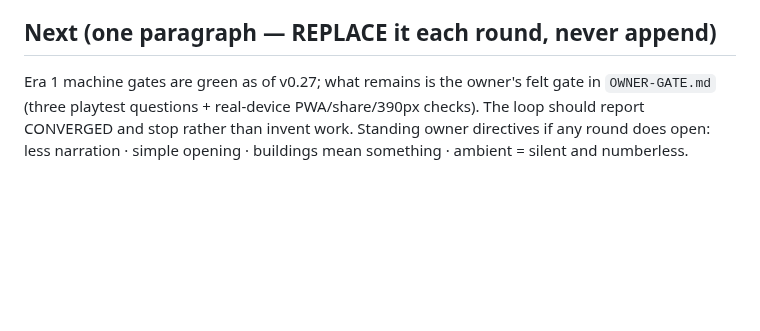
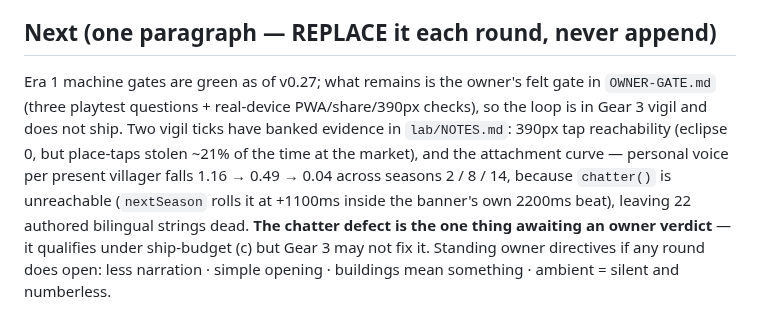
Before and after one commit to techeese/thua-so-khong, a Markdown page: LOOP.md, the part around the change. Drawn GitHub-style; blank space fills up the shorter version.

```diff
--- a/LOOP.md
+++ b/LOOP.md
@@ -81,6 +81,12 @@ for permission to build.
 
 ## Next (one paragraph — REPLACE it each round, never append)
 Era 1 machine gates are green as of v0.27; what remains is the owner's felt gate in
-`OWNER-GATE.md` (three playtest questions + real-device PWA/share/390px checks). The loop should
-report CONVERGED and stop rather than invent work. Standing owner directives if any round does
-open: less narration · simple opening · buildings mean something · ambient = silent and numberless.
+`OWNER-GATE.md` (three playtest questions + real-device PWA/share/390px checks), so the loop is in
+Gear 3 vigil and does not ship. Two vigil ticks have banked evidence in `lab/NOTES.md`: 390px tap
+reachability (eclipse 0, but place-taps stolen ~21% of the time at the market), and the attachment
+curve — personal voice per present villager falls 1.16 → 0.49 → 0.04 across seasons 2 / 8 / 14,
+because `chatter()` is unreachable (`nextSeason` rolls it at +1100ms inside the banner's own
+2200ms beat), leaving 22 authored bilingual strings dead. **The chatter defect is the one thing
+awaiting an owner verdict** — it qualifies under ship-budget (c) but Gear 3 may not fix it.
+Standing owner directives if any round does open: less narration · simple opening · buildings mean
+something · ambient = silent and numberless.
```
Also changed, not shown: lab/NOTES.md (+61 -0 lines).
